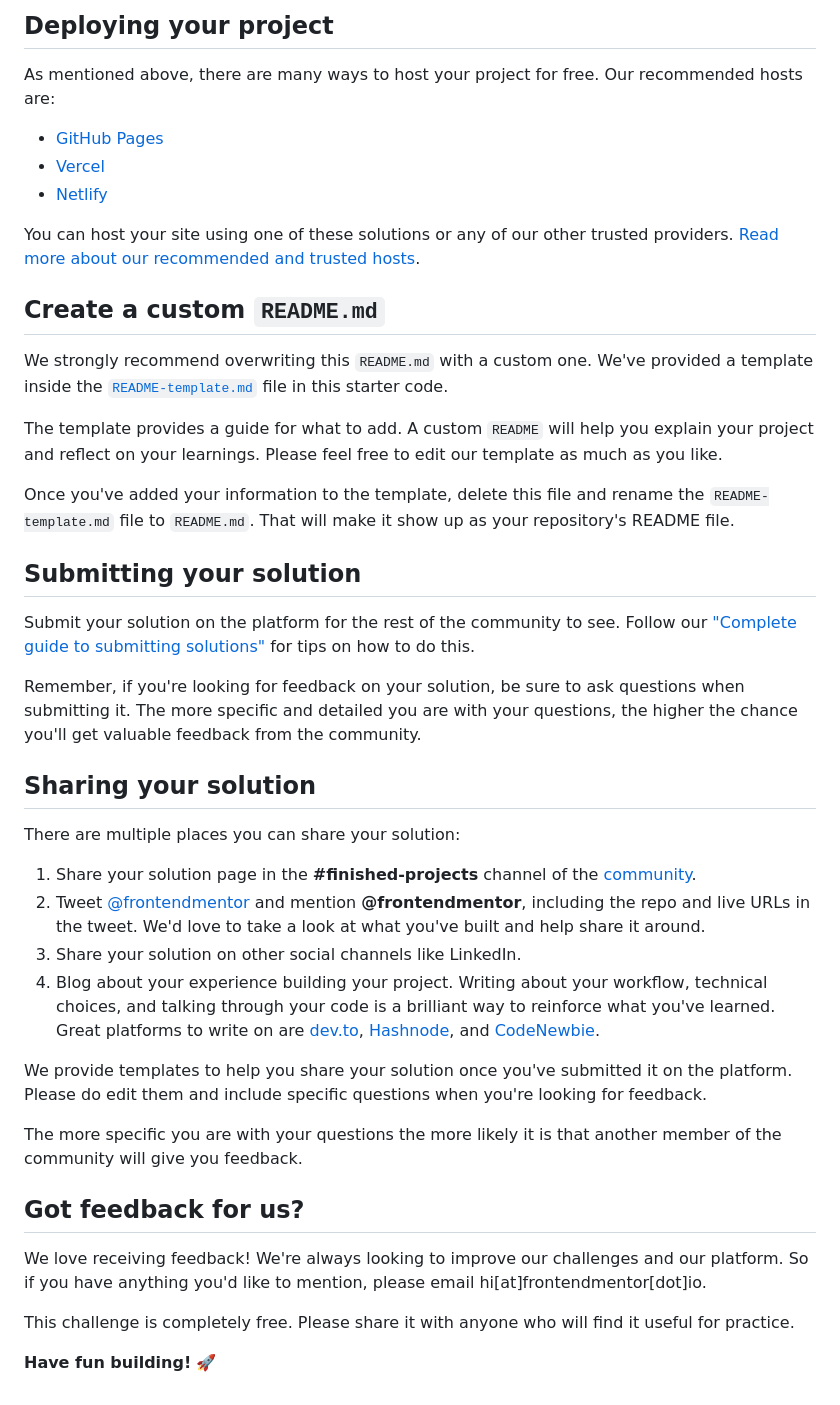
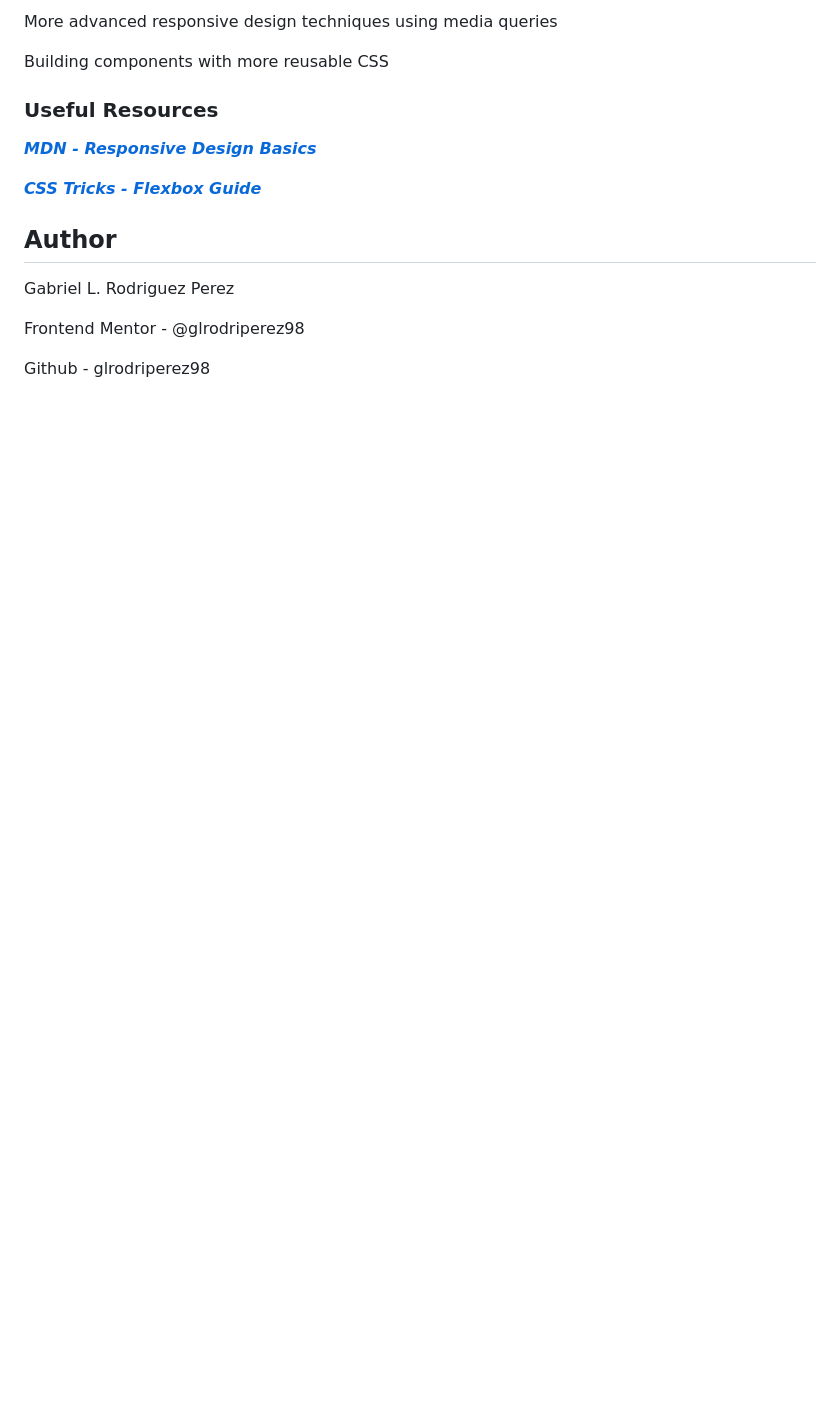
Before and after one commit to glrodriperez98/qr-code-challenge, a Markdown page: README.md, the part around the change printed below. GitHub-like rendering; blank space fills up the shorter version.

```diff
--- a/README.md
+++ b/README.md
@@ -43,45 +62,16 @@ Feel free to use any workflow that you feel comfortable with. Below is a suggest
 
-## Deploying your project
+More advanced responsive design techniques using media queries
 
-As mentioned above, there are many ways to host your project for free. Our recommended hosts are:
+Building components with more reusable CSS
 
-- [GitHub Pages](https://pages.github.com/)
-- [Vercel](https://vercel.com/)
-- [Netlify](https://www.netlify.com/)
+### Useful Resources
+[***MDN - Responsive Design Basics***](https://developer.mozilla.org/en-US/docs/Learn_web_development/Core/CSS_layout/Responsive_Design)
 
-You can host your site using one of these solutions or any of our other trusted providers. [Read more about our recommended and trusted hosts](https://medium.com/frontend-mentor/frontend-mentor-trusted-hosting-providers-bf000dfebe).
+[***CSS Tricks - Flexbox Guide***](https://css-tricks.com/snippets/css/a-guide-to-flexbox/)
 
-## Create a custom `README.md`
+## Author
+Gabriel L. Rodriguez Perez
 
-We strongly recommend overwriting this `README.md` with a custom one. We've provided a template inside the [`README-template.md`](./README-template.md) file in this starter code.
+Frontend Mentor - @glrodriperez98
 
-The template provides a guide for what to add. A custom `README` will help you explain your project and reflect on your learnings. Please feel free to edit our template as much as you like.
-
-Once you've added your information to the template, delete this file and rename the `README-template.md` file to `README.md`. That will make it show up as your repository's README file.
-
-## Submitting your solution
-
-Submit your solution on the platform for the rest of the community to see. Follow our ["Complete guide to submitting solutions"](https://medium.com/frontend-mentor/a-complete-guide-to-submitting-solutions-on-frontend-mentor-ac6384162248) for tips on how to do this.
-
-Remember, if you're looking for feedback on your solution, be sure to ask questions when submitting it. The more specific and detailed you are with your questions, the higher the chance you'll get valuable feedback from the community.
-
-## Sharing your solution
-
-There are multiple places you can share your solution:
-
-1. Share your solution page in the **#finished-projects** channel of the [community](https://www.frontendmentor.io/community).
-2. Tweet [@frontendmentor](https://twitter.com/frontendmentor) and mention **@frontendmentor**, including the repo and live URLs in the tweet. We'd love to take a look at what you've built and help share it around.
-3. Share your solution on other social channels like LinkedIn.
-4. Blog about your experience building your project. Writing about your workflow, technical choices, and talking through your code is a brilliant way to reinforce what you've learned. Great platforms to write on are [dev.to](https://dev.to/), [Hashnode](https://hashnode.com/), and [CodeNewbie](https://community.codenewbie.org/).
-
-We provide templates to help you share your solution once you've submitted it on the platform. Please do edit them and include specific questions when you're looking for feedback.
-
-The more specific you are with your questions the more likely it is that another member of the community will give you feedback.
-
-## Got feedback for us?
-
-We love receiving feedback! We're always looking to improve our challenges and our platform. So if you have anything you'd like to mention, please email hi[at]frontendmentor[dot]io.
-
-This challenge is completely free. Please share it with anyone who will find it useful for practice.
-
-**Have fun building!** 🚀
+Github - glrodriperez98
```
Also changed, not shown: other parts of README.md (+43 -24 lines), README-template.md (deleted, +0 -103 lines), challenge-files/preview.jpg (renamed from preview.jpg), challenge-files/style-guide.md (renamed from style-guide.md), images/solution-screenshot.png (added), 6 other files.
